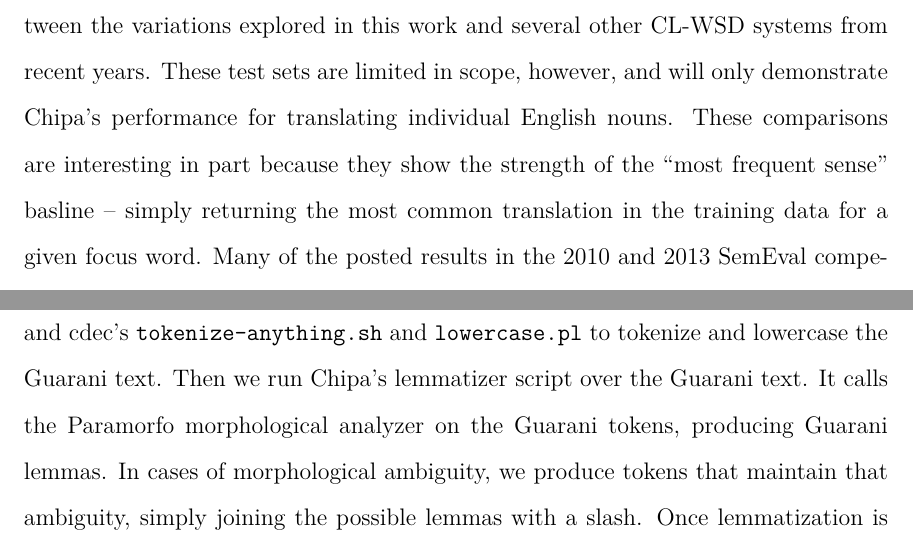
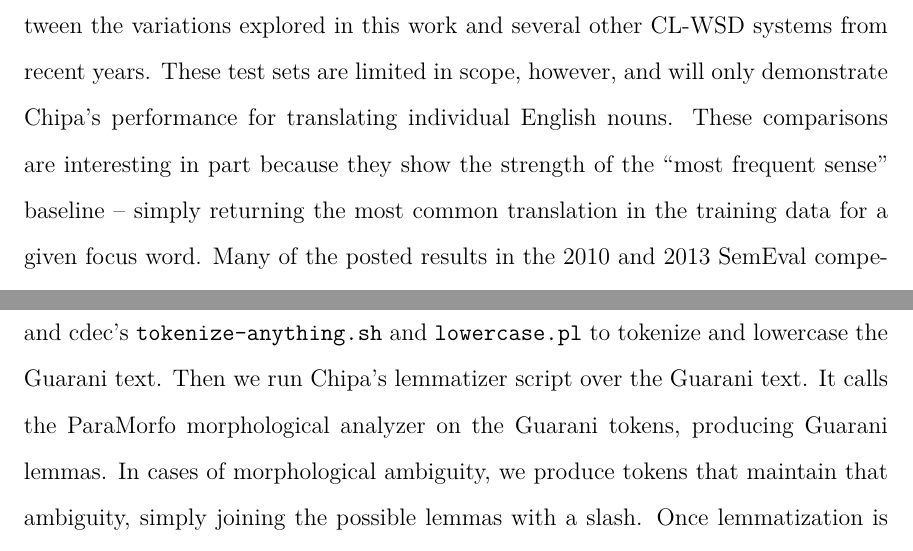
Before and after one commit to alexrudnick/dissertation, a LaTeX thesis (dissertation/dissertation.tex, which reads dissertation/evaluation.tex): two parts of pages 45 and 58 of 133, joined at a grey line, cut so that both start at the same text. Compiled offline with XeLaTeX.

Commit message:
fix some spelling errors

```diff
--- a/dissertation/evaluation.tex
+++ b/dissertation/evaluation.tex
@@ -93,7 +93,7 @@ straightforward comparison between the variations explored in this work and
 several other CL-WSD systems from recent years. These test sets are limited in
 scope, however, and will only demonstrate Chipa's performance for translating
 individual English nouns. These comparisons are interesting in part because
-they show the strength of the ``most frequent sense" basline -- simply
+they show the strength of the ``most frequent sense" baseline -- simply
 returning the most common translation in the training data for a given focus
 word. Many of the posted results in the 2010 and 2013 SemEval competitions did
 not pass this bar; due to Zipfian distributions of words, the most common
@@ -615,7 +615,7 @@ analysis of the target text is required, and Freeling does not support our
 target languages. We again use \texttt{cut-corpus.pl} to select just the target
 side, in this case the Guarani, and cdec's \texttt{tokenize-anything.sh} and
 \texttt{lowercase.pl} to tokenize and lowercase the Guarani text. Then we run
-Chipa's lemmatizer script over the Guarani text. It calls the Paramorfo
+Chipa's lemmatizer script over the Guarani text. It calls the ParaMorfo
 morphological analyzer on the Guarani tokens, producing Guarani lemmas. In
 cases of morphological ambiguity, we produce tokens that maintain that
 ambiguity, simply joining the possible lemmas with a slash.  Once lemmatization
```
